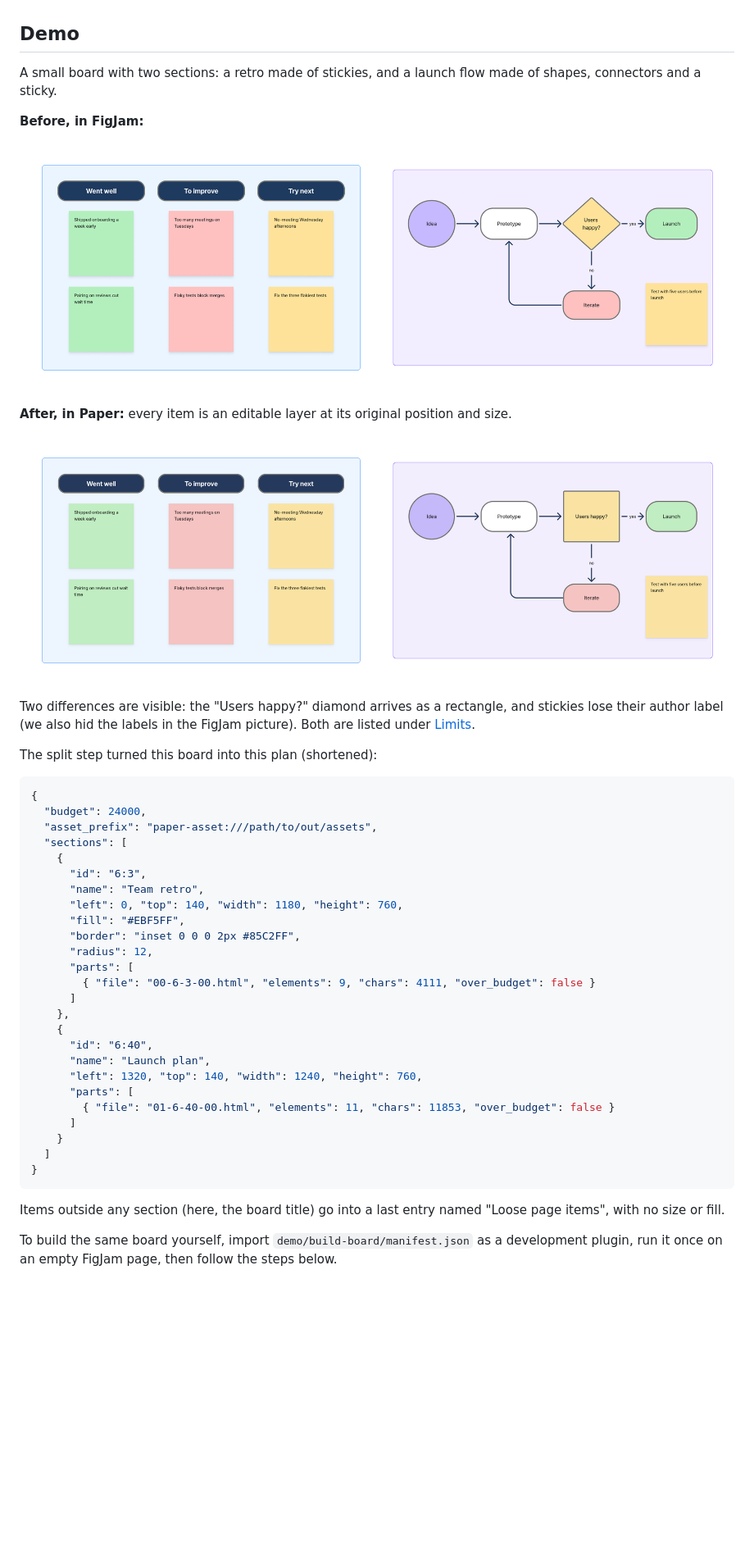
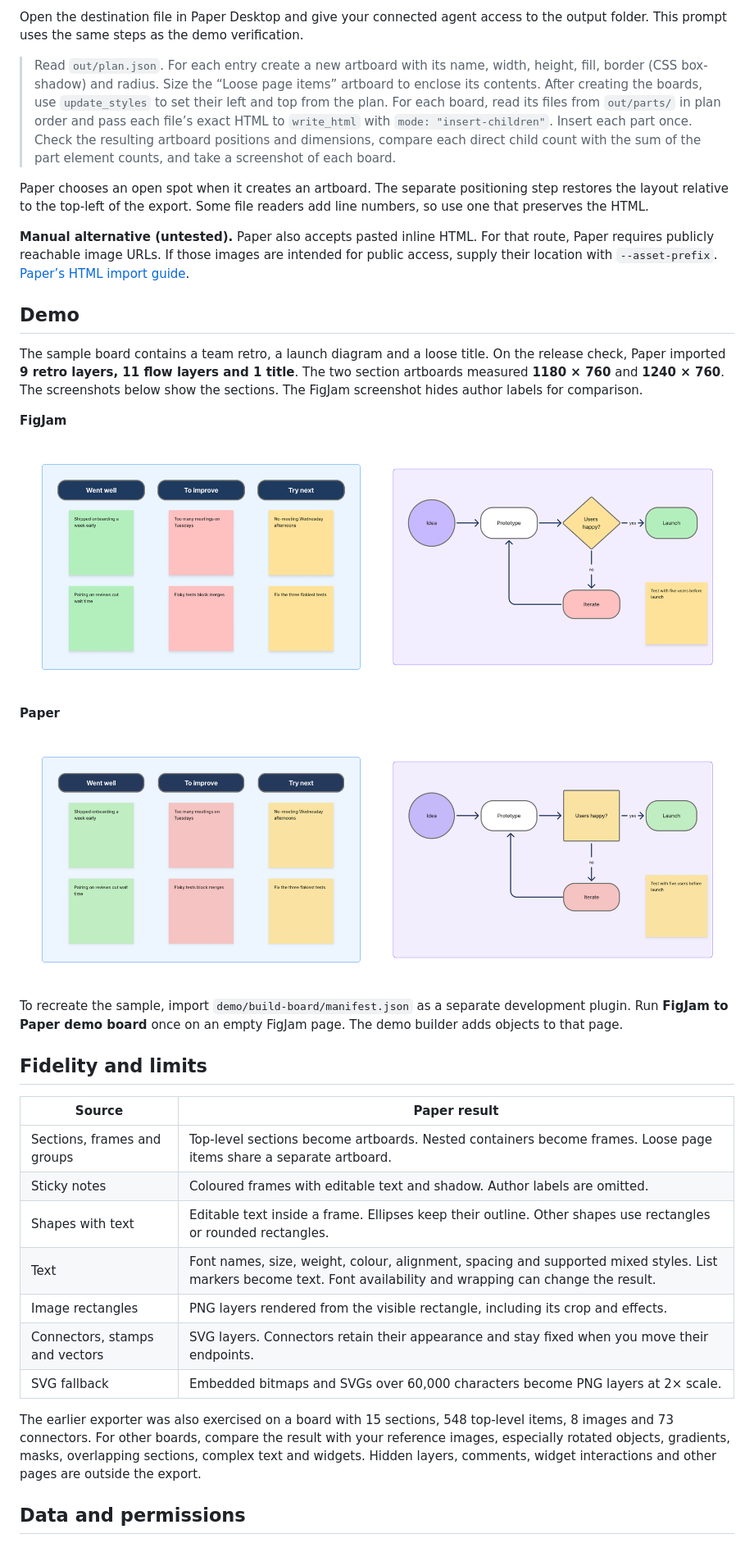
Before and after one commit to Gonzillaaa/paper-export-for-figjam, a Markdown page: README.md, the part around one of its changes. Shown at 82% size. Rendered like a GitHub page; blank space fills up the shorter version.

````diff
--- a/README.md
+++ b/README.md
@@ -12,7 +42,14 @@ This repo takes a different route. A small Figma plugin reads the whole board in
+Open the destination file in Paper Desktop and give your connected agent access to the output folder. This prompt uses the same steps as the demo verification.
+
+> Read `out/plan.json`. For each entry create a new artboard with its name, width, height, fill, border (CSS box-shadow) and radius. Size the “Loose page items” artboard to enclose its contents. After creating the boards, use `update_styles` to set their left and top from the plan. For each board, read its files from `out/parts/` in plan order and pass each file’s exact HTML to `write_html` with `mode: "insert-children"`. Insert each part once. Check the resulting artboard positions and dimensions, compare each direct child count with the sum of the part element counts, and take a screenshot of each board.
+
+Paper chooses an open spot when it creates an artboard. The separate positioning step restores the layout relative to the top-left of the export. Some file readers add line numbers, so use one that preserves the HTML.
+
+**Manual alternative (untested).** Paper also accepts pasted inline HTML. For that route, Paper requires publicly reachable image URLs. If those images are intended for public access, supply their location with `--asset-prefix`. [Paper’s HTML import guide](https://paper.design/docs/paste/html).
 
 ## Demo
 
-A small board with two sections: a retro made of stickies, and a launch flow made of shapes, connectors and a sticky.
+The sample board contains a team retro, a launch diagram and a loose title. On the release check, Paper imported **9 retro layers, 11 flow layers and 1 title**. The two section artboards measured **1180 × 760** and **1240 × 760**. The screenshots below show the sections. The FigJam screenshot hides author labels for comparison.
 
-**Before, in FigJam:**
+**FigJam**
 
@@ -20,3 +57,3 @@ A small board with two sections: a retro made of stickies, and a launch flow mad
 
-**After, in Paper:** every item is an editable layer at its original position and size.
+**Paper**
 
@@ -24,37 +61,19 @@ A small board with two sections: a retro made of stickies, and a launch flow mad
 
-Two differences are visible: the "Users happy?" diamond arrives as a rectangle, and stickies lose their author label (we also hid the labels in the FigJam picture). Both are listed under [Limits](#limits).
+To recreate the sample, import `demo/build-board/manifest.json` as a separate development plugin. Run **FigJam to Paper demo board** once on an empty FigJam page. The demo builder adds objects to that page.
 
-The split step turned this board into this plan (shortened):
+## Fidelity and limits
 
-```json
-{
-  "budget": 24000,
-  "asset_prefix": "paper-asset:///path/to/out/assets",
-  "sections": [
-    {
-      "id": "6:3",
-      "name": "Team retro",
-      "left": 0, "top": 140, "width": 1180, "height": 760,
-      "fill": "#EBF5FF",
-      "border": "inset 0 0 0 2px #85C2FF",
-      "radius": 12,
-      "parts": [
-        { "file": "00-6-3-00.html", "elements": 9, "chars": 4111, "over_budget": false }
-      ]
-    },
-    {
-      "id": "6:40",
-      "name": "Launch plan",
-      "left": 1320, "top": 140, "width": 1240, "height": 760,
-      "parts": [
-        { "file": "01-6-40-00.html", "elements": 11, "chars": 11853, "over_budget": false }
-      ]
-    }
-  ]
-}
-```
+| Source | Paper result |
+| --- | --- |
+| Sections, frames and groups | Top-level sections become artboards. Nested containers become frames. Loose page items share a separate artboard. |
+| Sticky notes | Coloured frames with editable text and shadow. Author labels are omitted. |
+| Shapes with text | Editable text inside a frame. Ellipses keep their outline. Other shapes use rectangles or rounded rectangles. |
+| Text | Font names, size, weight, colour, alignment, spacing and supported mixed styles. List markers become text. Font availability and wrapping can change the result. |
+| Image rectangles | PNG layers rendered from the visible rectangle, including its crop and effects. |
+| Connectors, stamps and vectors | SVG layers. Connectors retain their appearance and stay fixed when you move their endpoints. |
+| SVG fallback | Embedded bitmaps and SVGs over 60,000 characters become PNG layers at 2× scale. |
 
-Items outside any section (here, the board title) go into a last entry named "Loose page items", with no size or fill.
+The earlier exporter was also exercised on a board with 15 sections, 548 top-level items, 8 images and 73 connectors. For other boards, compare the result with your reference images, especially rotated objects, gradients, masks, overlapping sections, complex text and widgets. Hidden layers, comments, widget interactions and other pages are outside the export.
 
-To build the same board yourself, import `demo/build-board/manifest.json` as a development plugin, run it once on an empty FigJam page, then follow the steps below.
+## Data and permissions
 
````
Also changed, not shown: other parts of README.md (+50 -81 lines), docs/community/listing.md (added, +26 -0 lines), docs/community/cover.png (added), docs/community/icon.png (added), 2 other files.
